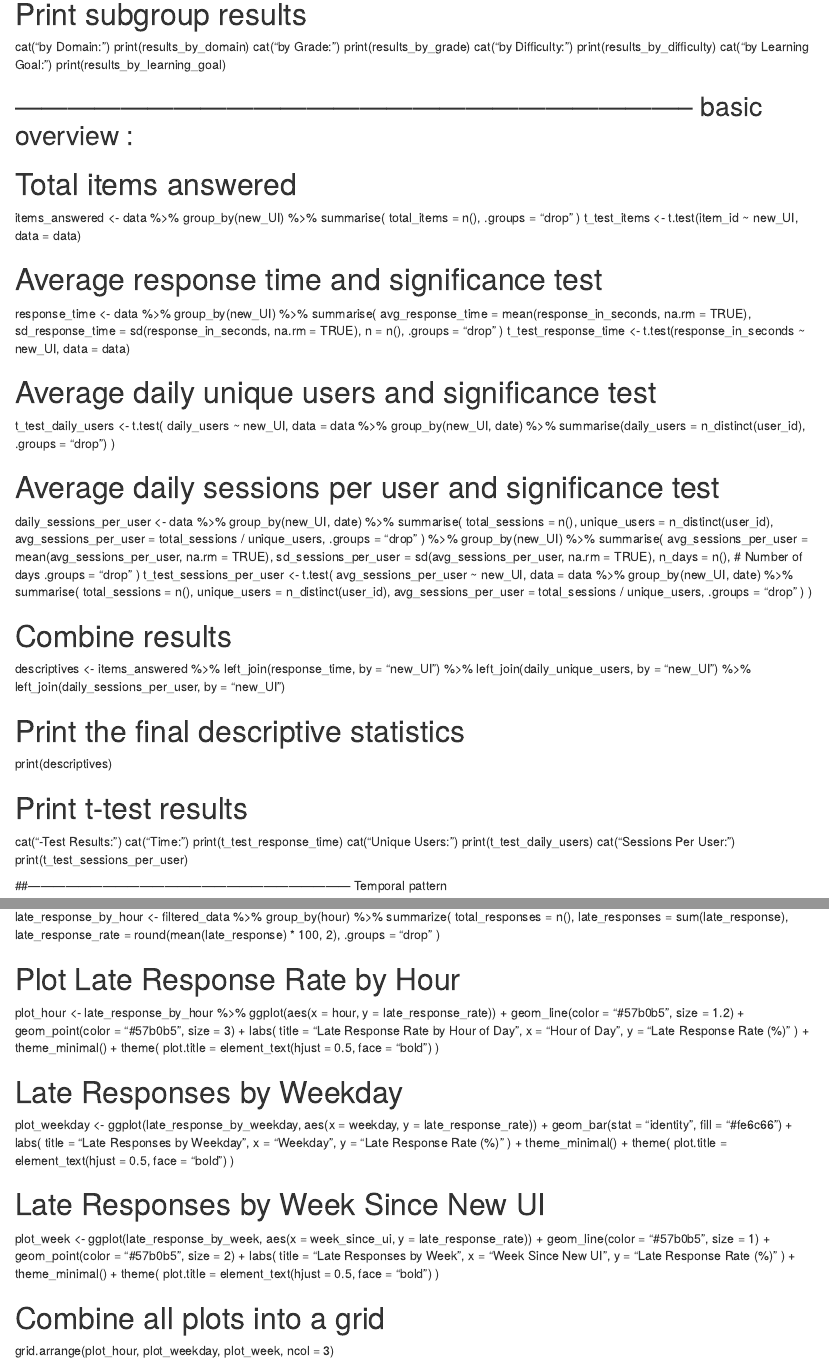
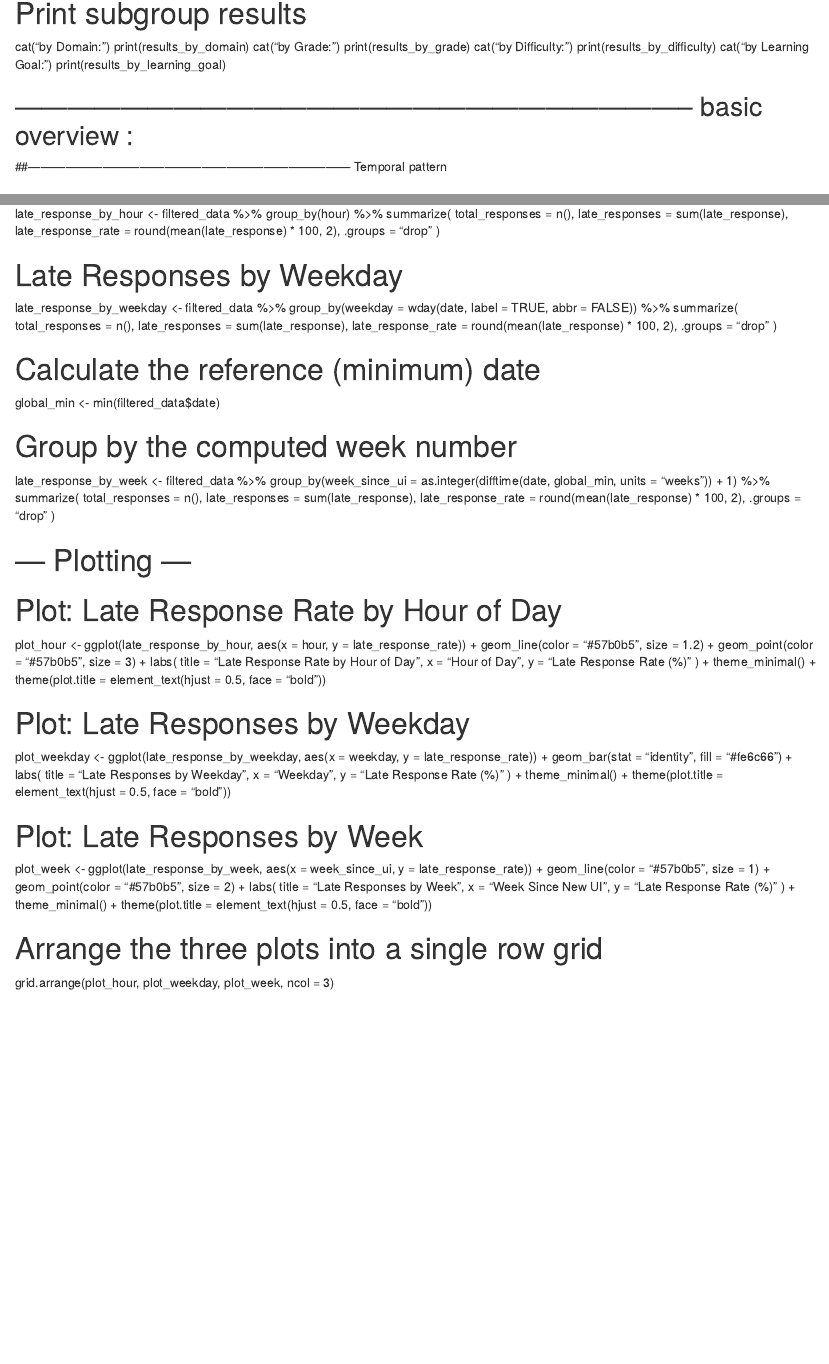
Before and after one commit to JSMoom/lucky-13, an R Markdown document (Group13_Descriptives.Rmd): the page in a window 1100 px wide, from 9980 px down before the commit and from 9950 px down after it, so that both start at the same text, and a second part further down, joined at a grey line. Rendered offline with R 4.5, knitr and Pandoc, with nearby package versions.

Commit message:
Update Group13_Descriptives.Rmd

```diff
--- a/Group13_Descriptives.Rmd
+++ b/Group13_Descriptives.Rmd
@@ -910,79 +910,6 @@ print(results_by_learning_goal)
 
 ## ----------------------------------------------------------------------------- basic overview :
 
-# Total items answered
-items_answered <- data %>%
-  group_by(new_UI) %>%
-  summarise(
-    total_items = n(),
-    .groups = "drop"
-  )
-t_test_items <- t.test(item_id ~ new_UI, data = data)
-
-# Average response time and significance test
-response_time <- data %>%
-  group_by(new_UI) %>%
-  summarise(
-    avg_response_time = mean(response_in_seconds, na.rm = TRUE),
-    sd_response_time = sd(response_in_seconds, na.rm = TRUE),
-    n = n(),
-    .groups = "drop"
-  )
-t_test_response_time <- t.test(response_in_seconds ~ new_UI, data = data)
-
-# Average daily unique users and significance test
-t_test_daily_users <- t.test(
-  daily_users ~ new_UI,
-  data = data %>%
-    group_by(new_UI, date) %>%
-    summarise(daily_users = n_distinct(user_id), .groups = "drop")
-)
-
-# Average daily sessions per user and significance test
-daily_sessions_per_user <- data %>%
-  group_by(new_UI, date) %>%
-  summarise(
-    total_sessions = n(),
-    unique_users = n_distinct(user_id),
-    avg_sessions_per_user = total_sessions / unique_users,
-    .groups = "drop"
-  ) %>%
-  group_by(new_UI) %>%
-  summarise(
-    avg_sessions_per_user = mean(avg_sessions_per_user, na.rm = TRUE),
-    sd_sessions_per_user = sd(avg_sessions_per_user, na.rm = TRUE),
-    n_days = n(),  # Number of days
-    .groups = "drop"
-  )
-t_test_sessions_per_user <- t.test(
-  avg_sessions_per_user ~ new_UI,
-  data = data %>%
-    group_by(new_UI, date) %>%
-    summarise(
-      total_sessions = n(),
-      unique_users = n_distinct(user_id),
-      avg_sessions_per_user = total_sessions / unique_users,
-      .groups = "drop"
-    )
-)
-
-# Combine results
-descriptives <- items_answered %>%
-  left_join(response_time, by = "new_UI") %>%
-  left_join(daily_unique_users, by = "new_UI") %>%
-  left_join(daily_sessions_per_user, by = "new_UI")
-
-# Print the final descriptive statistics
-print(descriptives)
-
-# Print t-test results
-cat("\nT-Test Results:\n")
-cat("\nResponse Time:\n")
-print(t_test_response_time)
-cat("\nDaily Unique Users:\n")
-print(t_test_daily_users)
-cat("\nDaily Sessions Per User:\n")
-print(t_test_sessions_per_user)
 
 ##------------------------------------------------------------------------------ Temporal pattern
 
@@ -1002,15 +929,39 @@ filtered_data <- data %>%
 late_response_by_hour <- filtered_data %>%
   group_by(hour) %>%
   summarize(
-    total_responses = n(),
-    late_responses = sum(late_response),
+    total_responses   = n(),
+    late_responses    = sum(late_response),
     late_response_rate = round(mean(late_response) * 100, 2),
     .groups = "drop"
   )
 
-# Plot Late Response Rate by Hour
-plot_hour <- late_response_by_hour %>%
-  ggplot(aes(x = hour, y = late_response_rate)) +
+# Late Responses by Weekday
+late_response_by_weekday <- filtered_data %>%
+  group_by(weekday = wday(date, label = TRUE, abbr = FALSE)) %>%
+  summarize(
+    total_responses   = n(),
+    late_responses    = sum(late_response),
+    late_response_rate = round(mean(late_response) * 100, 2),
+    .groups = "drop"
+  )
+
+# Calculate the reference (minimum) date
+global_min <- min(filtered_data$date)
+
+# Group by the computed week number
+late_response_by_week <- filtered_data %>%
+  group_by(week_since_ui = as.integer(difftime(date, global_min, units = "weeks")) + 1) %>%
+  summarize(
+    total_responses    = n(),
+    late_responses     = sum(late_response),
+    late_response_rate = round(mean(late_response) * 100, 2),
+    .groups            = "drop"
+  )
+
+# --- Plotting ---
+
+# Plot: Late Response Rate by Hour of Day
+plot_hour <- ggplot(late_response_by_hour, aes(x = hour, y = late_response_rate)) +
   geom_line(color = "#57b0b5", size = 1.2) +
   geom_point(color = "#57b0b5", size = 3) +
   labs(
@@ -1019,11 +970,9 @@ plot_hour <- late_response_by_hour %>%
     y = "Late Response Rate (%)"
   ) +
   theme_minimal() +
-  theme(
-    plot.title = element_text(hjust = 0.5, face = "bold")
-  )
+  theme(plot.title = element_text(hjust = 0.5, face = "bold"))
 
-# Late Responses by Weekday
+# Plot: Late Responses by Weekday
 plot_weekday <- ggplot(late_response_by_weekday, aes(x = weekday, y = late_response_rate)) +
   geom_bar(stat = "identity", fill = "#fe6c66") +
   labs(
@@ -1032,11 +981,9 @@ plot_weekday <- ggplot(late_response_by_weekday, aes(x = weekday, y = late_respo
     y = "Late Response Rate (%)"
   ) +
   theme_minimal() +
-  theme(
-    plot.title = element_text(hjust = 0.5, face = "bold")
-  )
+  theme(plot.title = element_text(hjust = 0.5, face = "bold"))
 
-# Late Responses by Week Since New UI
+# Plot: Late Responses by Week
 plot_week <- ggplot(late_response_by_week, aes(x = week_since_ui, y = late_response_rate)) +
   geom_line(color = "#57b0b5", size = 1) +
   geom_point(color = "#57b0b5", size = 2) +
@@ -1046,11 +993,9 @@ plot_week <- ggplot(late_response_by_week, aes(x = week_since_ui, y = late_respo
     y = "Late Response Rate (%)"
   ) +
   theme_minimal() +
-  theme(
-    plot.title = element_text(hjust = 0.5, face = "bold")
-  )
+  theme(plot.title = element_text(hjust = 0.5, face = "bold"))
 
-# Combine all plots into a grid
+# Arrange the three plots into a single row grid
 grid.arrange(plot_hour, plot_weekday, plot_week, ncol = 3)
 
 
```
Also changed, not shown: Group13_Descriptives.Rmd (4 more changed lines).
